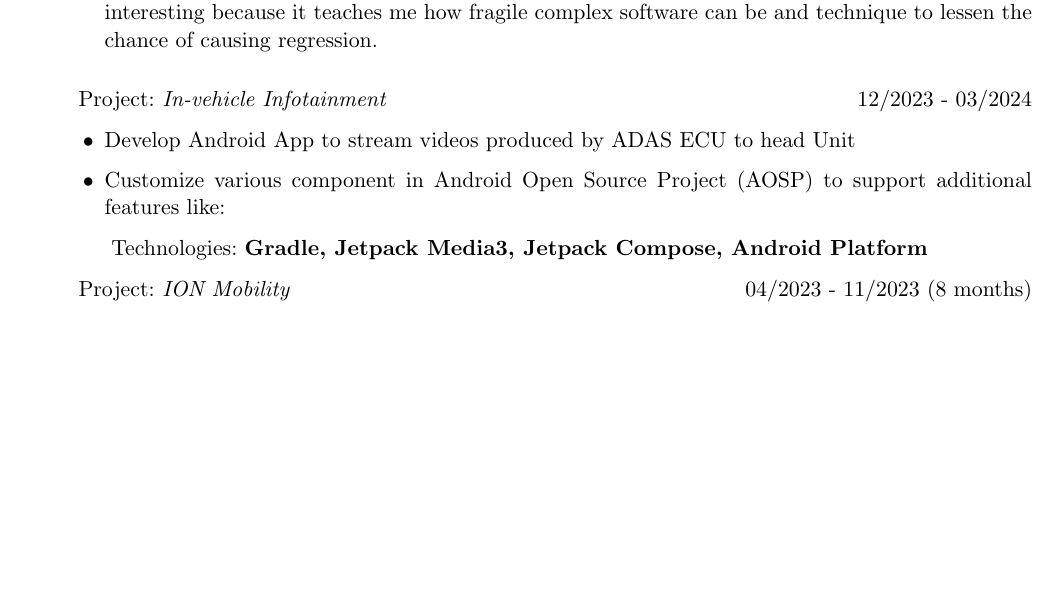
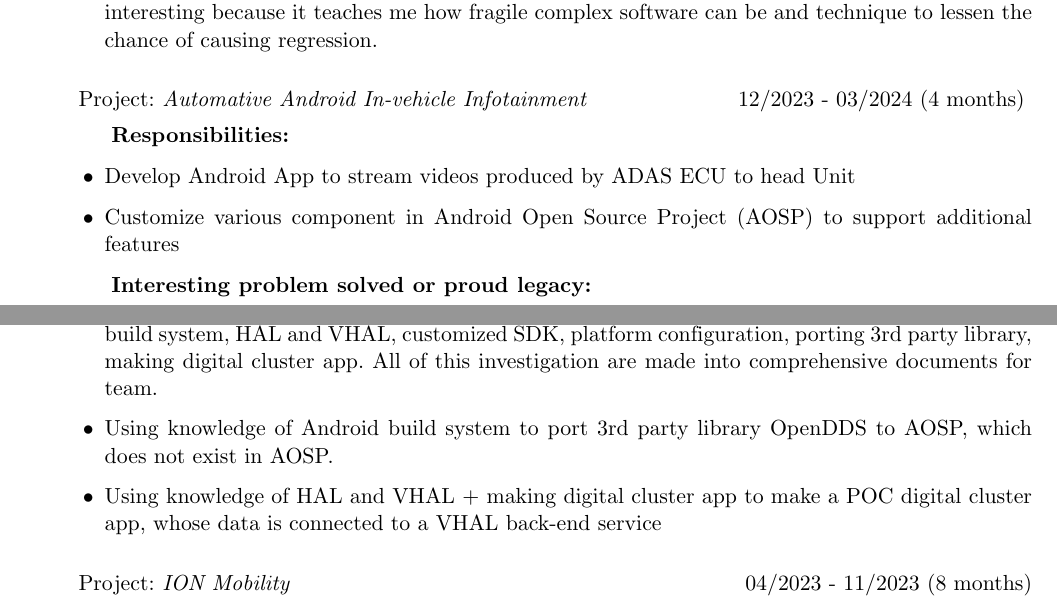
Before and after one commit to qkiet/myCV, a LaTeX CV (embedded_software_engineer/cv.tex): part of page 1 of 3 before the commit and two parts of pages 1 and 2 of 4 after it, the two joined at a grey line, cut so that both start at the same text, the shorter picture padded with empty space. Compiled offline with pdfLaTeX.

Commit message:
update in-house project IVI

```diff
--- a/embedded_software_engineer/cv.tex
+++ b/embedded_software_engineer/cv.tex
@@ -70,13 +70,22 @@ A senior developer with the love of learning and great wealth of knowledge and e
         }
         \end{rProjectSubsubsectionV2}
 
-        \begin{rProjectSubsubsection}{In-vehicle Infotainment}{12/2023 - 03/2024}
+        % BV in-house In-vehicle Infotainment project
+        \begin{rProjectSubsubsectionV2}{Automative Android In-vehicle Infotainment}{12/2023 - 03/2024 (4 months)}{
             \begin{itemize}
                 \item Develop Android App to stream videos produced by ADAS ECU to head Unit
-                \item Customize various component in Android Open Source Project (AOSP) to support additional features like:
+                \item Customize various component in Android Open Source Project (AOSP) to support additional features
             \end{itemize}
-            \hspace*{2.5em}Technologies: \textbf{Gradle, Jetpack Media3, Jetpack Compose, Android Platform}
-        \end{rProjectSubsubsection}
+        }{
+            \begin{itemize}
+                \item Able to put the Android streaming video app into launcher (home page) of Android
+                \item Pioneer in deeply investigate into various Android platform development topics, most notably are: build system, HAL and VHAL, customized SDK, platform configuration, porting 3rd party library, making digital cluster app. All of this investigation are made into comprehensive documents for team.
+                \item Using knowledge of Android build system to port 3rd party library OpenDDS to AOSP, which does not exist in AOSP.
+                \item Using knowledge of HAL and VHAL + making digital cluster app to make a POC digital cluster app, whose data is connected to a VHAL back-end service
+            \end{itemize}
+        }
+        \end{rProjectSubsubsectionV2}
+
         \begin{rProjectSubsubsection}{ION Mobility}{04/2023 - 11/2023 (8 months)}
             \begin{itemize}
                 \item Support ION Mobility team to integrate AUTOSAR diagnostic module DEM, DET into ION's ECU codebase
```
